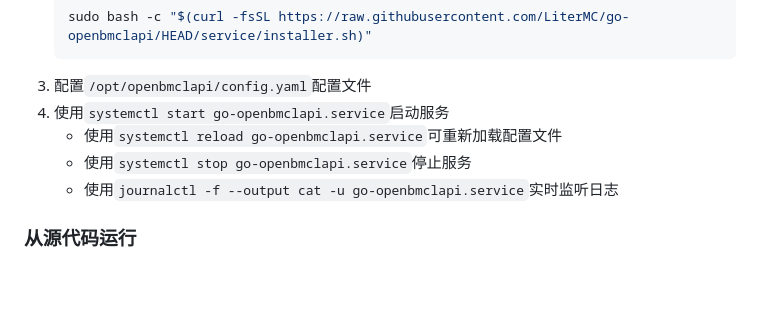
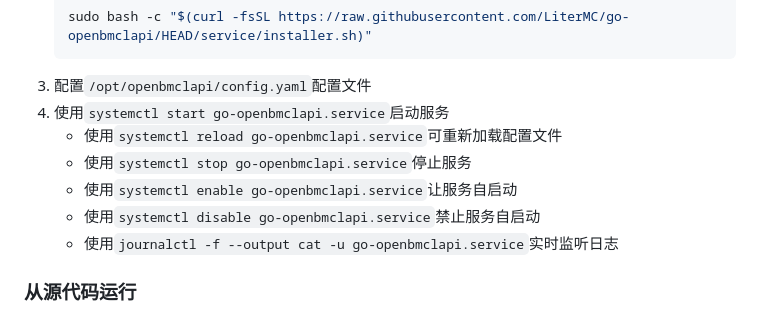
Before and after one commit to LiterMC/go-openbmclapi, a Markdown page: README.MD, the part around the change. Rendered like a GitHub page; blank space fills up the shorter version.

Commit message:
Add two more systemctl commands in README

```diff
--- a/README.MD
+++ b/README.MD
@@ -56,6 +56,8 @@ A: `v<openbmclapi 版本>-<go-openbmclapi 构建计数>`, 例: `v1.6.7-60`
 4. 使用`systemctl start go-openbmclapi.service`启动服务
    - 使用`systemctl reload go-openbmclapi.service`可重新加载配置文件
    - 使用`systemctl stop go-openbmclapi.service`停止服务
+   - 使用`systemctl enable go-openbmclapi.service`让服务自启动
+   - 使用`systemctl disable go-openbmclapi.service`禁止服务自启动
    - 使用`journalctl -f --output cat -u go-openbmclapi.service`实时监听日志
 
 ### 从源代码运行
```
